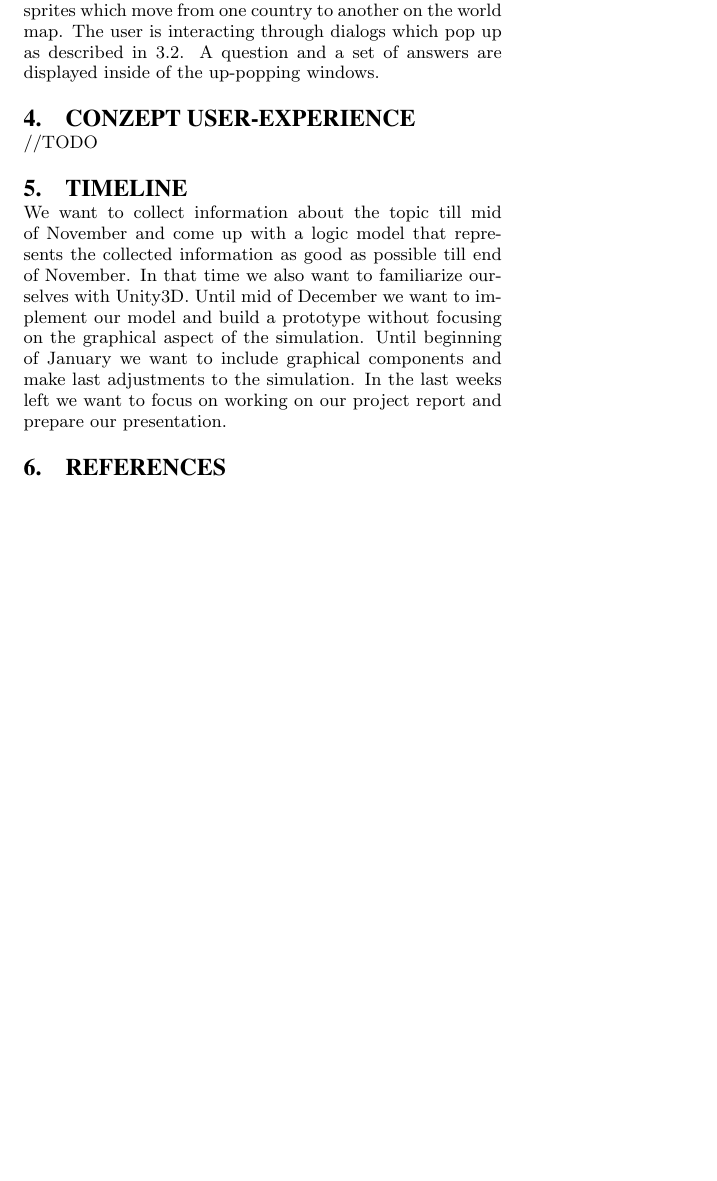
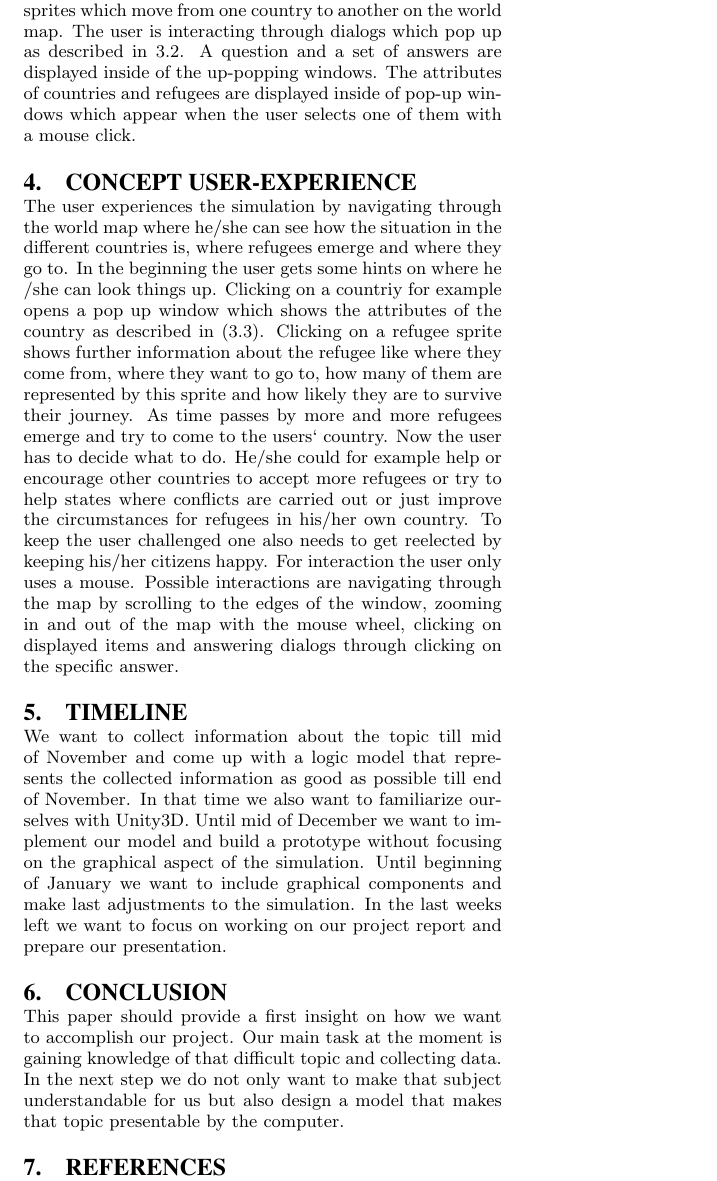
Before and after one commit to unia-intsim-ws1516/group12-Oks.Hofmann, a LaTeX paper (documentation/proposal/refugeesimulation.tex): part of page 2 of 2, cut so that both start at the same text, the shorter picture padded with empty space. Compiled offline with pdfLaTeX.

Commit message:
Update refugeesimulation.tex

```diff
--- a/documentation/proposal/refugeesimulation.tex
+++ b/documentation/proposal/refugeesimulation.tex
@@ -130,12 +132,16 @@ One of the most important parts of this project is simulating how refugee flows
 \subsection{Aesthetics}
-The aesthetical experience is based on a 2D-world map which shows countries and their basic attributes (\ref{complexity}). Furthermore we want to display refugee flows on the world map. They are represented visually  either  by dots, arrows or 2D sprites which move from one country to another on the world map. The user is interacting through dialogs which pop up as described in \ref{gamification}. A question and a set of answers are displayed inside of the up-popping windows.
+The aesthetical experience is based on a 2D-world map which shows countries and their basic attributes (\ref{complexity}). Furthermore we want to display refugee flows on the world map. They are represented visually  either  by dots, arrows or 2D sprites which move from one country to another on the world map. The user is interacting through dialogs which pop up as described in \ref{gamification}. A question and a set of answers are displayed inside of the up-popping windows. The attributes of countries and refugees are displayed inside of pop-up windows which appear when the user selects one of them with a mouse click.
 
 
-\section{Conzept user-experience}
-//TODO
+\section{Concept user-experience}
+The user experiences the simulation by navigating through the world map where he/she can see how the situation in the different countries is, where refugees emerge and where they go to. In the beginning the user gets some hints on where he /she can look things up. Clicking on a countriy for example opens a pop up window which shows the attributes of the country as described in (\ref{complexity}). Clicking on a refugee sprite shows further information about the refugee like where they come from, where they want to go to, how many of them are represented by this sprite and how likely they are to survive their journey. As time passes by more and more refugees emerge and try to come to the users` country. Now the user has to decide what to do. He/she could for example help or encourage other countries to accept more refugees or try to help states where conflicts are carried out or just improve the circumstances for refugees in his/her own country.
+To keep the user challenged one also needs to get reelected by keeping his/her citizens happy. For interaction the user only uses a mouse. Possible interactions are navigating through the map by scrolling to the edges of the window, zooming in and out of the map with the mouse wheel, clicking on displayed items and answering dialogs through clicking on the specific answer.
 
 \section{Timeline}
 We want to collect information about the topic till mid of November and come up with a logic model that represents the collected information as good as possible till end of November. In that time we also want to familiarize ourselves with Unity3D. Until mid of  December we want to implement our model and build a prototype without focusing on the graphical aspect of the simulation.  Until beginning of January we want to include graphical components and make last adjustments to the simulation. In the last weeks left we want to focus on working on our project report and prepare our presentation.
+
+\section{Conclusion}
+This paper should provide a first insight on how we want to accomplish our project. Our main task at the moment is gaining knowledge of that difficult topic and collecting data. In the next step we do not only want to make that subject understandable for us but also design a model that makes that topic 	presentable by the computer.
 
 \bibliographystyle{abbrv}
 \bibliography{bibo}
```
Also changed, not shown: documentation/proposal/refugeesimulation.tex (6 more changed lines).
